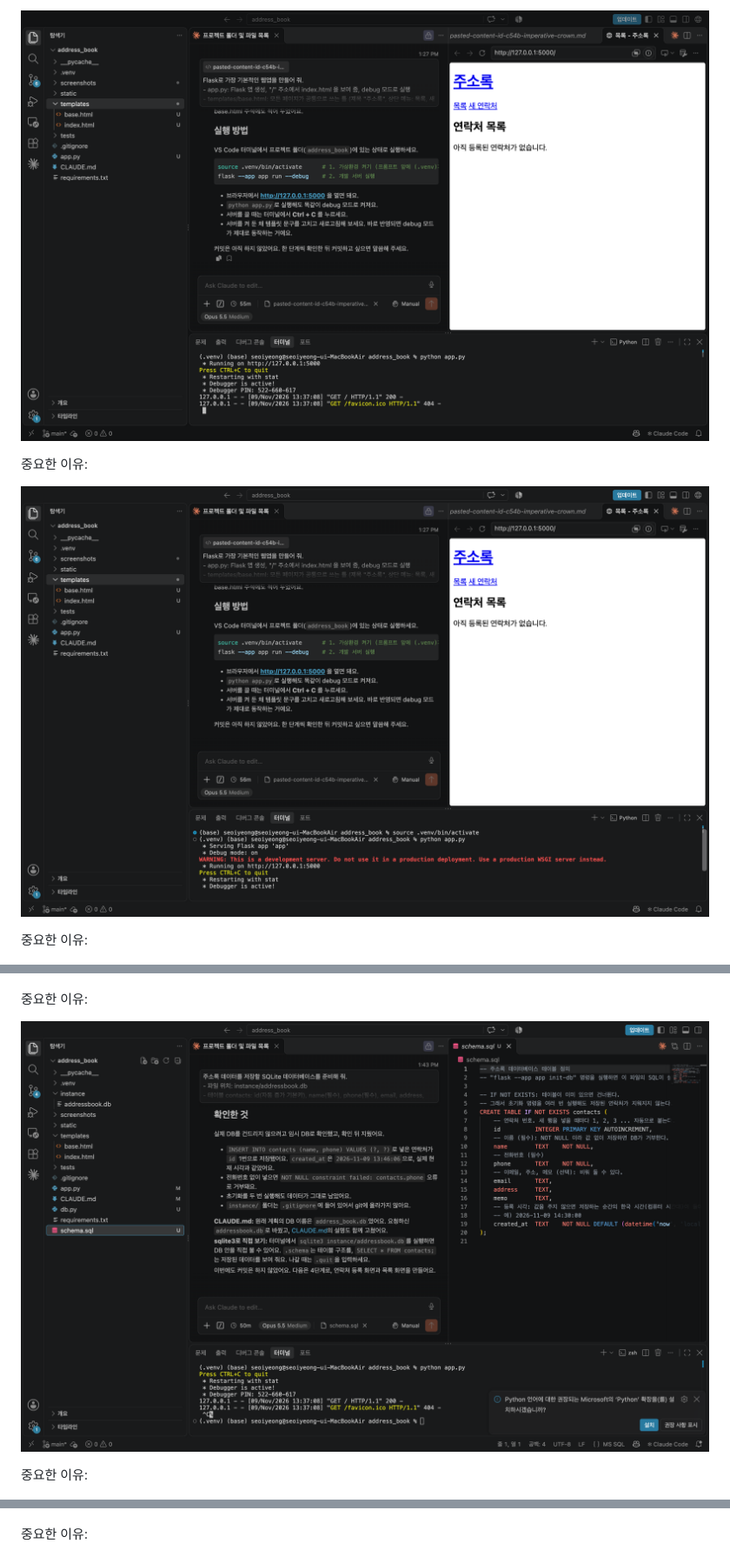
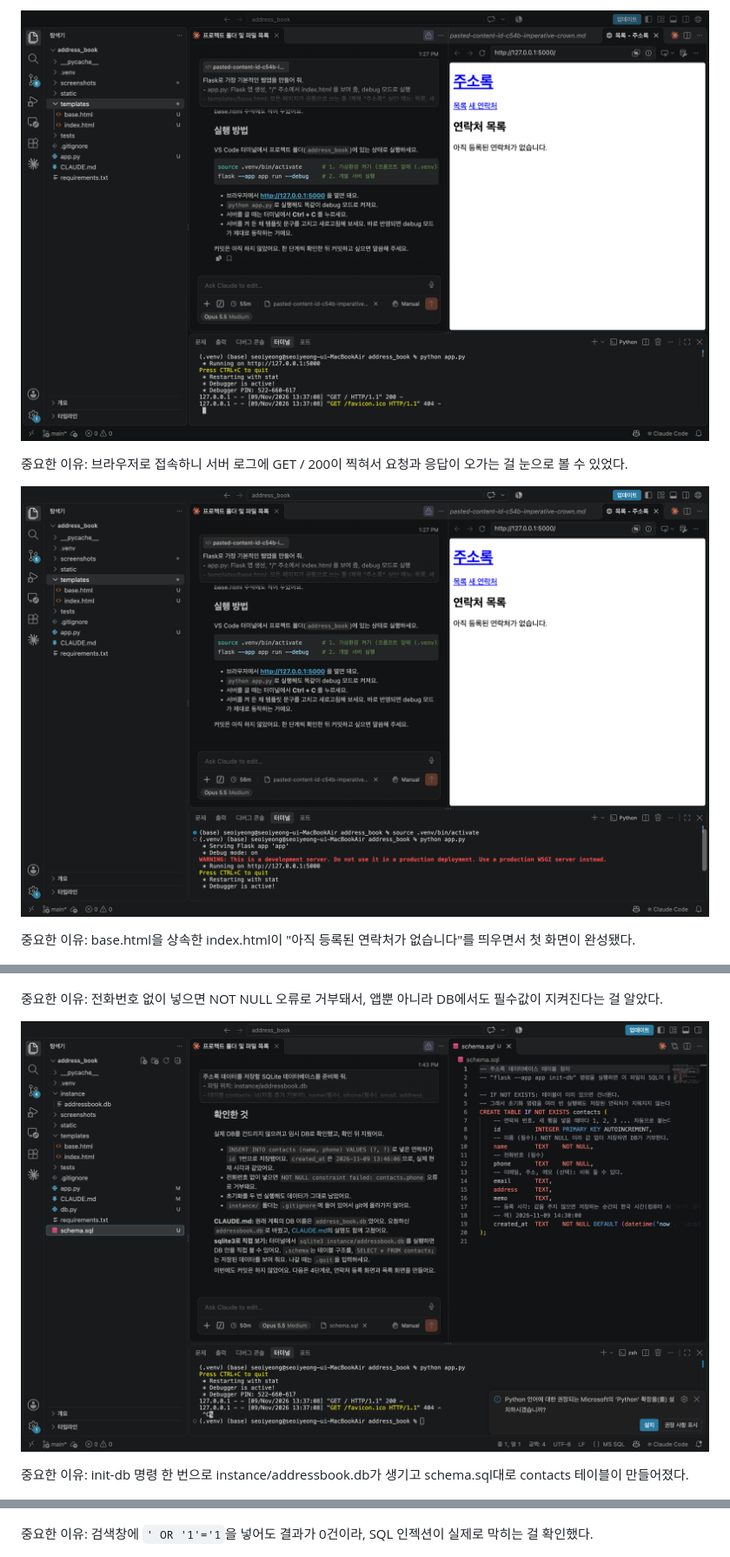
Before and after one commit to hunch1229/address_book, a Markdown page: README.md, 3 parts joined by grey strips. Shown at 87% size. GitHub-like rendering.

```diff
--- a/README.md
+++ b/README.md
@@ -237,3 +237,3 @@ pytest -v
 
-중요한 이유:
+중요한 이유: 브라우저로 접속하니 서버 로그에 GET / 200이 찍혀서 요청과 응답이 오가는 걸 눈으로 볼 수 있었다.
 
@@ -241,7 +241,7 @@ pytest -v
 
-중요한 이유:
+중요한 이유: base.html을 상속한 index.html이 "아직 등록된 연락처가 없습니다"를 띄우면서 첫 화면이 완성됐다.
 
 ![DB 검증 결과](screenshots/04-1_DB검증결과.png)
 
-중요한 이유:
+중요한 이유: 전화번호 없이 넣으면 NOT NULL 오류로 거부돼서, 앱뿐 아니라 DB에서도 필수값이 지켜진다는 걸 알았다.
 
@@ -249,5 +249,5 @@ pytest -v
 
-중요한 이유:
+중요한 이유: init-db 명령 한 번으로 instance/addressbook.db가 생기고 schema.sql대로 contacts 테이블이 만들어졌다.
 
 ![연락처 등록과 목록](screenshots/05_등록목록.png)
 
@@ -267,7 +267,7 @@ pytest -v
 
 ![SQL 인젝션 차단](screenshots/07-2_SQL인젝션차단.png)
 
-중요한 이유:
+중요한 이유: 검색창에 `' OR '1'='1`을 넣어도 결과가 0건이라, SQL 인젝션이 실제로 막히는 걸 확인했다.
 
 ![XSS 차단](screenshots/07-3_XSS차단.png)
 
```
Also changed, not shown: other parts of README.md (+27 -23 lines), screenshots/10_커밋이력.png (added).
